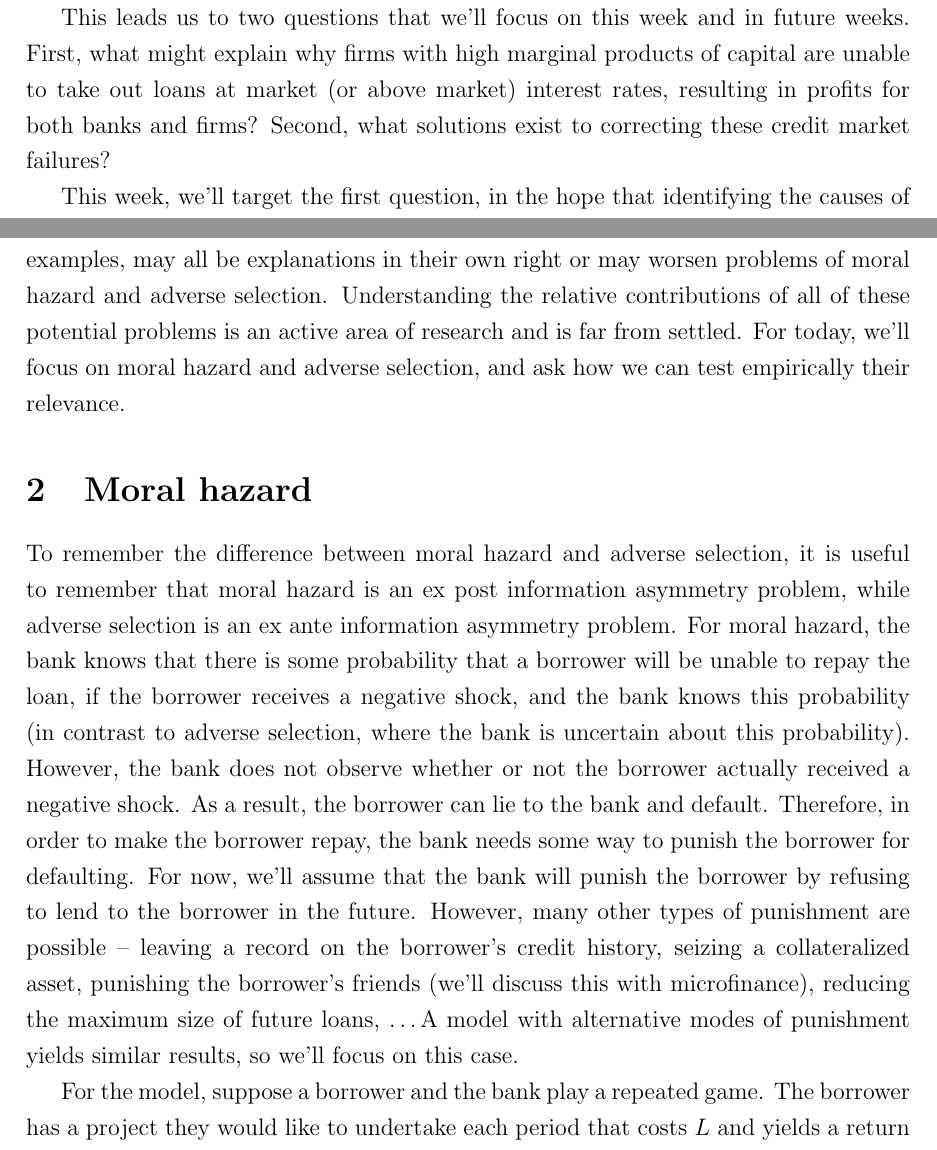
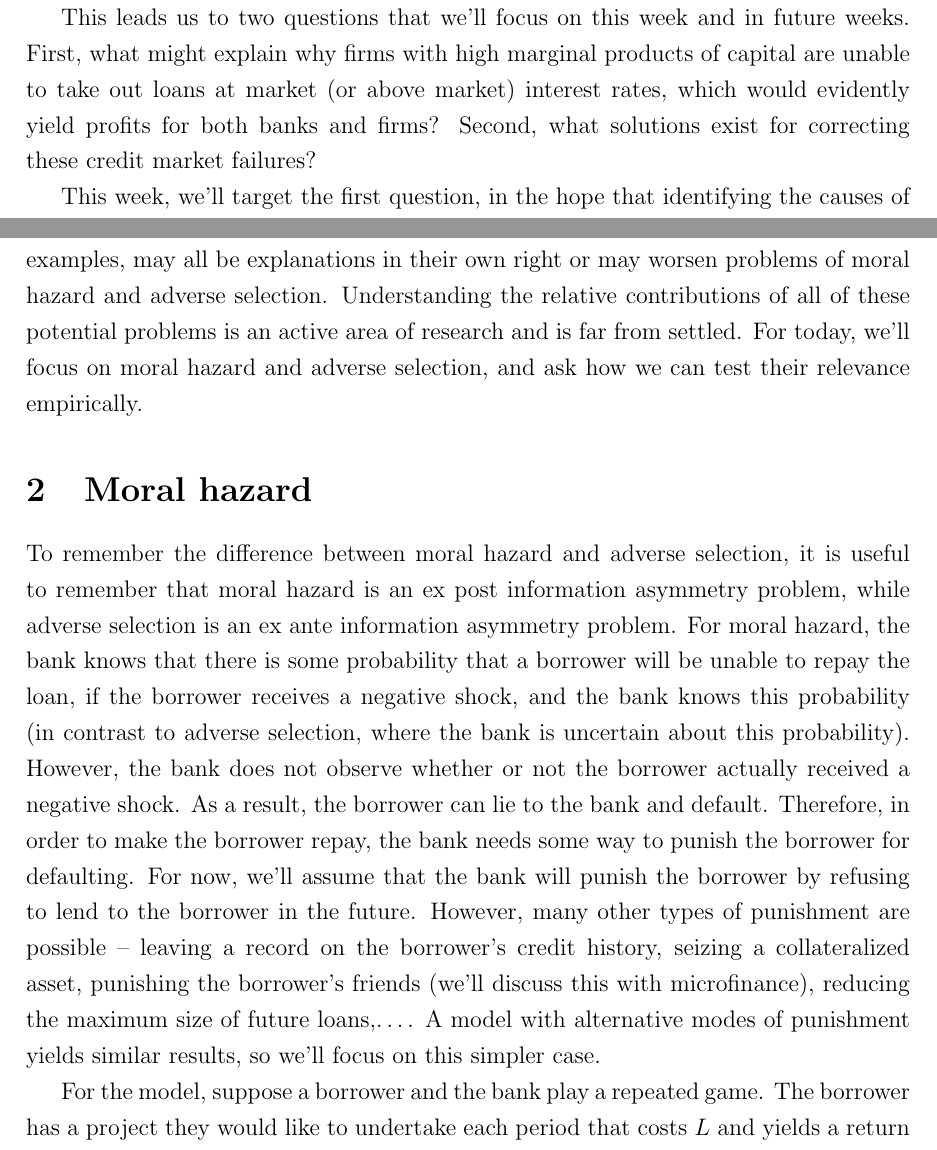
Before and after one commit to johnloeser/eep152, a LaTeX document (section5/section5.tex): two parts of pages 1 and 2 of 5, joined at a grey line, cut so that both start at the same text. Compiled offline with pdfLaTeX.

Commit message:
fixed section 5

```diff
--- a/section5/section5.tex
+++ b/section5/section5.tex
@@ -40,13 +40,13 @@ A copy of a public version of the paper, along with the section notes, is availa
 
 We've seen in previous sections that credit market failures appear characteristic of developing countries. Microentrepreneurs in Sri Lanka and Ghana, small businesses in Nigeria, and larger firms in India all have marginal products of capital an order of magnitude higher than the interest rates on credit they have access to. In order to explain this, it must be the case that these firms are unable to take on as much credit as would be profit maximizing given market interest rates.\footnote{In a recent paper, Banerjee, Duflo, and Hornbeck argue that unmeasured costs, such as effort, may cause economists to overstate the effects of increased capital on profit for microentrepreneurs, but these are unlikely to be an issue for larger firms.}
 
-This leads us to two questions that we'll focus on this week and in future weeks. First, what might explain why firms with high marginal products of capital are unable to take out loans at market (or above market) interest rates, resulting in profits for both banks and firms? Second, what solutions exist to correcting these credit market failures?
+This leads us to two questions that we'll focus on this week and in future weeks. First, what might explain why firms with high marginal products of capital are unable to take out loans at market (or above market) interest rates, which would evidently yield profits for both banks and firms? Second, what solutions exist for correcting these credit market failures?
 
-This week, we'll target the first question, in the hope that identifying the causes of the problem will help us to find solutions. We'll focus on two potential explanations of the credit market failure -- moral hazard, and adverse selection. It's worth noting that these two explanations are likely not sufficient to explain all credit market failures in developing countries -- imperfectly competitive and potentially corrupt banking industries, limited collateralizability of assets (potentially due to differences in the assets themselves or due to property rights), and limited credit histories, to give a few examples, may all be explanations in their own right or may worsen problems of moral hazard and adverse selection. Understanding the relative contributions of all of these potential problems is an active area of research and is far from settled. For today, we'll focus on moral hazard and adverse selection, and ask how we can test empirically their relevance.
+This week, we'll target the first question, in the hope that identifying the causes of the problem will help us to find solutions. We'll focus on two potential explanations of the credit market failure -- moral hazard, and adverse selection. It's worth noting that these two explanations are likely not sufficient to explain all credit market failures in developing countries -- imperfectly competitive and potentially corrupt banking industries, limited collateralizability of assets (potentially due to differences in the assets themselves or due to property rights), and limited credit histories, to give a few examples, may all be explanations in their own right or may worsen problems of moral hazard and adverse selection. Understanding the relative contributions of all of these potential problems is an active area of research and is far from settled. For today, we'll focus on moral hazard and adverse selection, and ask how we can test their relevance empirically.
 
 \section{Moral hazard}
 
-To remember the difference between moral hazard and adverse selection, it is useful to remember that moral hazard is an ex post information asymmetry problem, while adverse selection is an ex ante information asymmetry problem. For moral hazard, the bank knows that there is some probability that a borrower will be unable to repay the loan, if the borrower receives a negative shock, and the bank knows this probability (in contrast to adverse selection, where the bank is uncertain about this probability). However, the bank does not observe whether or not the borrower actually received a negative shock. As a result, the borrower can lie to the bank and default. Therefore, in order to make the borrower repay, the bank needs some way to punish the borrower for defaulting. For now, we'll assume that the bank will punish the borrower by refusing to lend to the borrower in the future. However, many other types of punishment are possible -- leaving a record on the borrower's credit history, seizing a collateralized asset, punishing the borrower's friends (we'll discuss this with microfinance), reducing the maximum size of future loans, \ldots A model with alternative modes of punishment yields similar results, so we'll focus on this case.
+To remember the difference between moral hazard and adverse selection, it is useful to remember that moral hazard is an ex post information asymmetry problem, while adverse selection is an ex ante information asymmetry problem. For moral hazard, the bank knows that there is some probability that a borrower will be unable to repay the loan, if the borrower receives a negative shock, and the bank knows this probability (in contrast to adverse selection, where the bank is uncertain about this probability). However, the bank does not observe whether or not the borrower actually received a negative shock. As a result, the borrower can lie to the bank and default. Therefore, in order to make the borrower repay, the bank needs some way to punish the borrower for defaulting. For now, we'll assume that the bank will punish the borrower by refusing to lend to the borrower in the future. However, many other types of punishment are possible -- leaving a record on the borrower's credit history, seizing a collateralized asset, punishing the borrower's friends (we'll discuss this with microfinance), reducing the maximum size of future loans,\ldots. A model with alternative modes of punishment yields similar results, so we'll focus on this simpler case.
 
 For the model, suppose a borrower and the bank play a repeated game. The borrower has a project they would like to undertake each period that costs $L$ and yields a return $R$. The bank lends to the borrower at an interest rate $i$. The bank wants the strongest possible incentive to prevent the borrower from defaulting -- therefore, the bank will stop lending to the borrower if the borrower defaults. The borrower is forward looking, and looks $N$ periods in advance. Therefore, we can write the profits of the borrower and the bank as below.
 
```
Also changed, not shown: section5/section5.pdf, section5/section5.tex (6 more changed lines), 2 other files.
